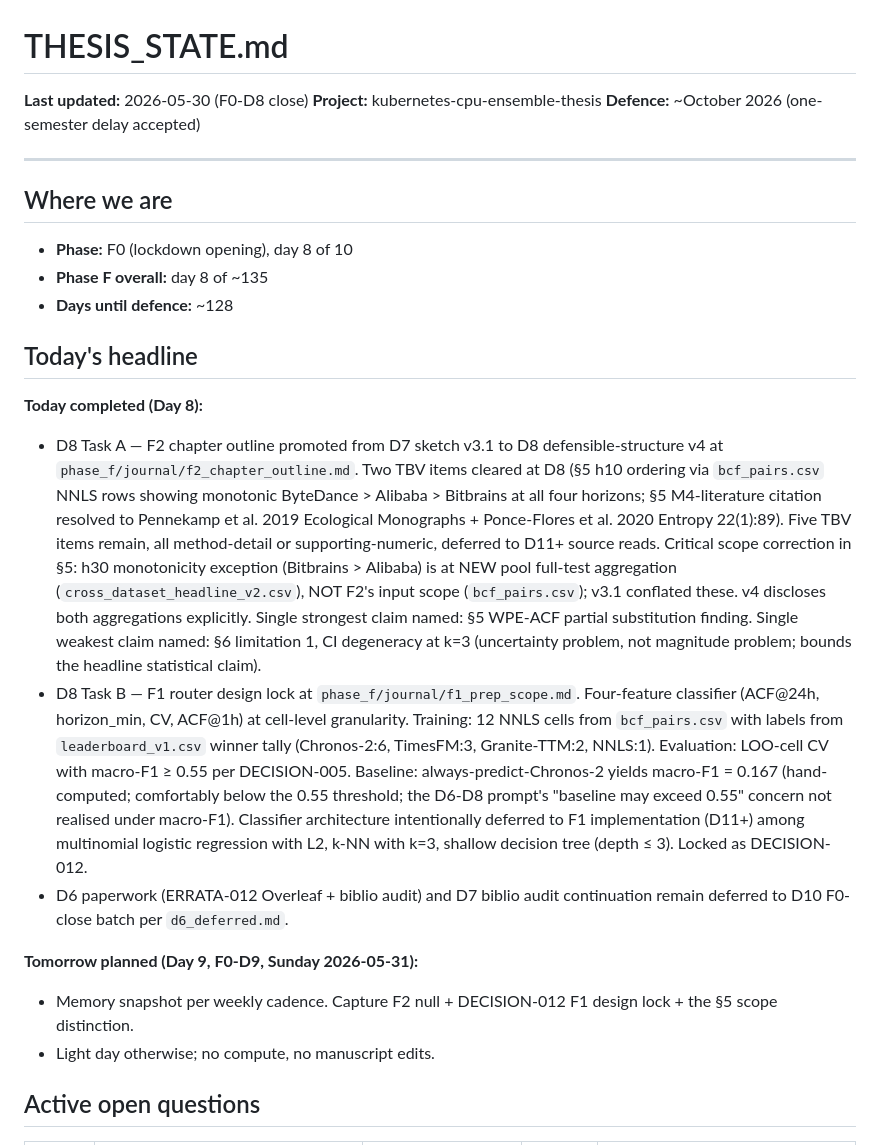
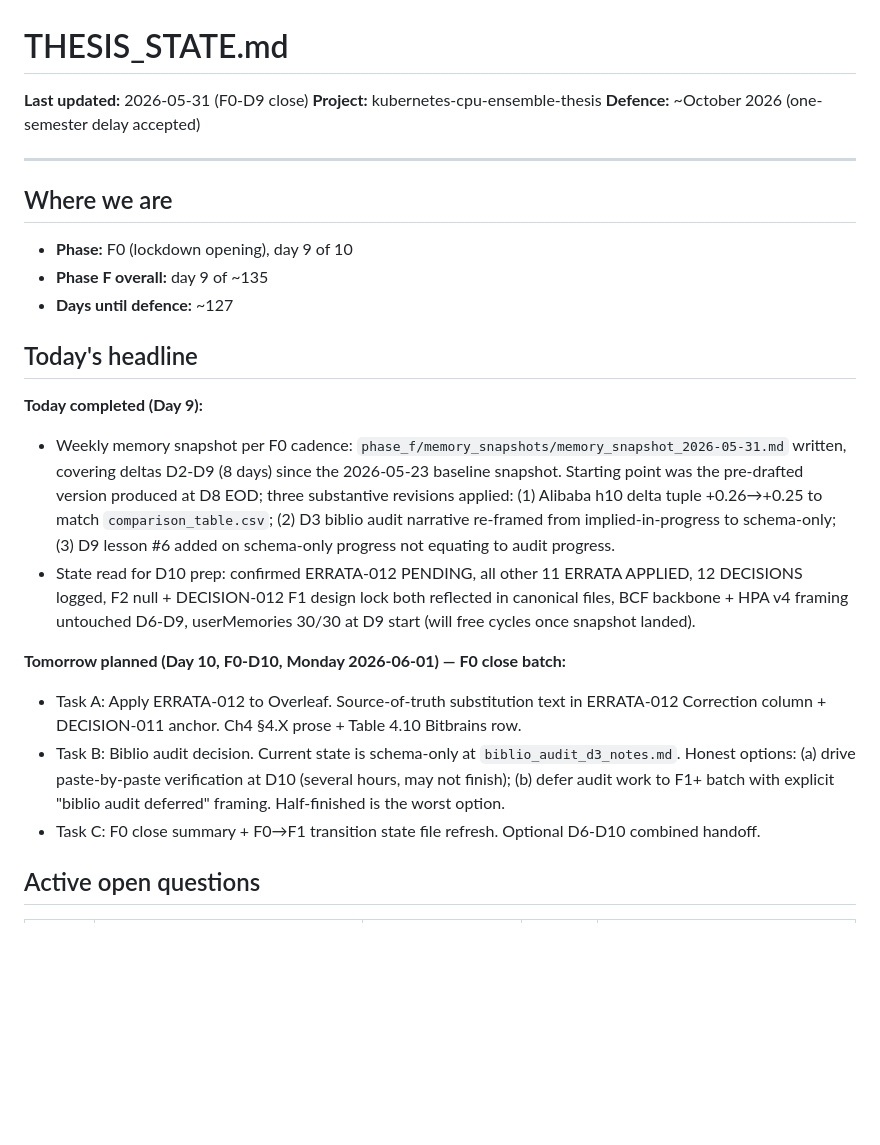
Before and after one commit to HungCuong862003/kubernetes-cpu-ensemble-thesis, a Markdown page: phase_f/THESIS_STATE.md, the part around one of its changes. Drawn GitHub-style; blank space fills up the shorter version.

```diff
--- a/phase_f/THESIS_STATE.md
+++ b/phase_f/THESIS_STATE.md
@@ -1,6 +1,6 @@
 # THESIS_STATE.md
 
-**Last updated:** 2026-05-30 (F0-D8 close)
+**Last updated:** 2026-05-31 (F0-D9 close)
 **Project:** kubernetes-cpu-ensemble-thesis
 **Defence:** ~October 2026 (one-semester delay accepted)
 
@@ -8,20 +8,20 @@
 
 ## Where we are
 
-- **Phase:** F0 (lockdown opening), day 8 of 10
-- **Phase F overall:** day 8 of ~135
-- **Days until defence:** ~128
+- **Phase:** F0 (lockdown opening), day 9 of 10
+- **Phase F overall:** day 9 of ~135
+- **Days until defence:** ~127
 
 ## Today's headline
 
-**Today completed (Day 8):**
-- D8 Task A — F2 chapter outline promoted from D7 sketch v3.1 to D8 defensible-structure v4 at `phase_f/journal/f2_chapter_outline.md`. Two TBV items cleared at D8 (§5 h10 ordering via `bcf_pairs.csv` NNLS rows showing monotonic ByteDance > Alibaba > Bitbrains at all four horizons; §5 M4-literature citation resolved to Pennekamp et al. 2019 Ecological Monographs + Ponce-Flores et al. 2020 Entropy 22(1):89). Five TBV items remain, all method-detail or supporting-numeric, deferred to D11+ source reads. Critical scope correction in §5: h30 monotonicity exception (Bitbrains > Alibaba) is at NEW pool full-test aggregation (`cross_dataset_headline_v2.csv`), NOT F2's input scope (`bcf_pairs.csv`); v3.1 conflated these. v4 discloses both aggregations explicitly. Single strongest claim named: §5 WPE-ACF partial substitution finding. Single weakest claim named: §6 limitation 1, CI degeneracy at k=3 (uncertainty problem, not magnitude problem; bounds the headline statistical claim).
-- D8 Task B — F1 router design lock at `phase_f/journal/f1_prep_scope.md`. Four-feature classifier (ACF@24h, horizon_min, CV, ACF@1h) at cell-level granularity. Training: 12 NNLS cells from `bcf_pairs.csv` with labels from `leaderboard_v1.csv` winner tally (Chronos-2:6, TimesFM:3, Granite-TTM:2, NNLS:1). Evaluation: LOO-cell CV with macro-F1 ≥ 0.55 per DECISION-005. Baseline: always-predict-Chronos-2 yields macro-F1 = 0.167 (hand-computed; comfortably below the 0.55 threshold; the D6-D8 prompt's "baseline may exceed 0.55" concern not realised under macro-F1). Classifier architecture intentionally deferred to F1 implementation (D11+) among multinomial logistic regression with L2, k-NN with k=3, shallow decision tree (depth ≤ 3). Locked as DECISION-012.
-- D6 paperwork (ERRATA-012 Overleaf + biblio audit) and D7 biblio audit continuation remain deferred to D10 F0-close batch per `d6_deferred.md`.
+**Today completed (Day 9):**
+- Weekly memory snapshot per F0 cadence: `phase_f/memory_snapshots/memory_snapshot_2026-05-31.md` written, covering deltas D2-D9 (8 days) since the 2026-05-23 baseline snapshot. Starting point was the pre-drafted version produced at D8 EOD; three substantive revisions applied: (1) Alibaba h10 delta tuple +0.26→+0.25 to match `comparison_table.csv`; (2) D3 biblio audit narrative re-framed from implied-in-progress to schema-only; (3) D9 lesson #6 added on schema-only progress not equating to audit progress.
+- State read for D10 prep: confirmed ERRATA-012 PENDING, all other 11 ERRATA APPLIED, 12 DECISIONS logged, F2 null + DECISION-012 F1 design lock both reflected in canonical files, BCF backbone + HPA v4 framing untouched D6-D9, userMemories 30/30 at D9 start (will free cycles once snapshot landed).
 
-**Tomorrow planned (Day 9, F0-D9, Sunday 2026-05-31):**
-- Memory snapshot per weekly cadence. Capture F2 null + DECISION-012 F1 design lock + the §5 scope distinction.
-- Light day otherwise; no compute, no manuscript edits.
+**Tomorrow planned (Day 10, F0-D10, Monday 2026-06-01) — F0 close batch:**
+- Task A: Apply ERRATA-012 to Overleaf. Source-of-truth substitution text in ERRATA-012 Correction column + DECISION-011 anchor. Ch4 §4.X prose + Table 4.10 Bitbrains row.
+- Task B: Biblio audit decision. Current state is schema-only at `biblio_audit_d3_notes.md`. Honest options: (a) drive paste-by-paste verification at D10 (several hours, may not finish); (b) defer audit work to F1+ batch with explicit "biblio audit deferred" framing. Half-finished is the worst option.
+- Task C: F0 close summary + F0→F1 transition state file refresh. Optional D6-D10 combined handoff.
 
 ## Active open questions
 
```
Also changed, not shown: other parts of phase_f/THESIS_STATE.md (+7 -39 lines), phase_f/journal/d9_memory_snapshot.md (added, +62 -0 lines), 1 other file.
